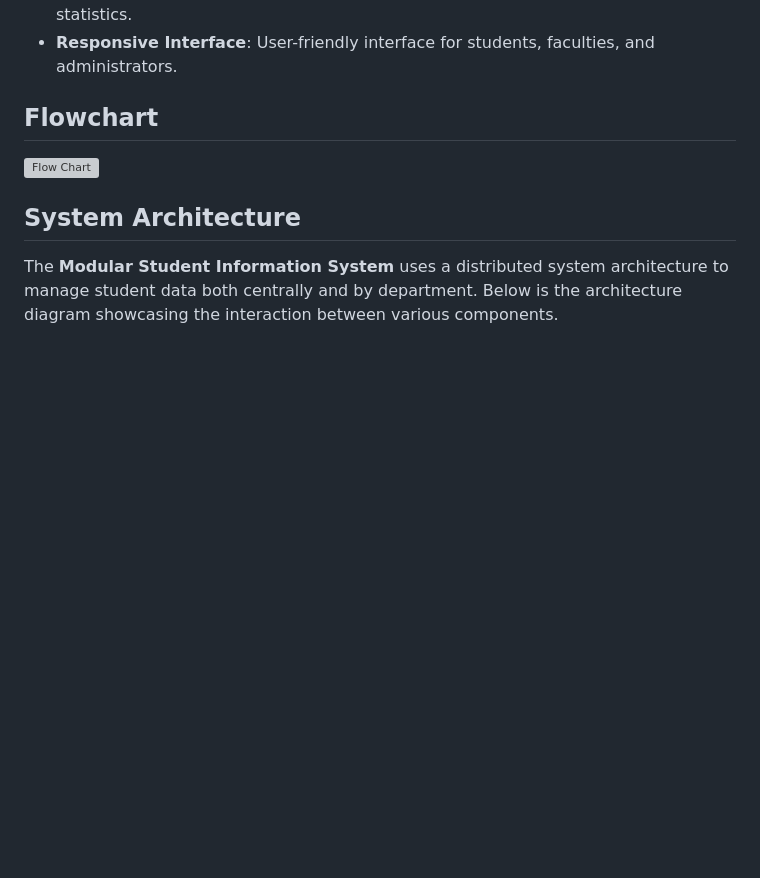
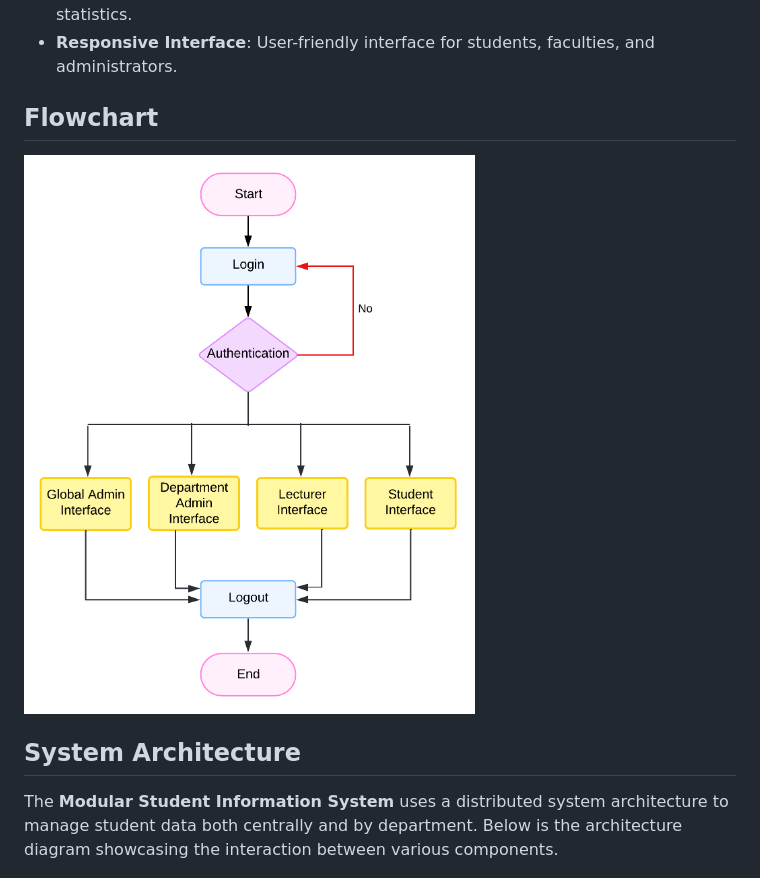
Before and after one commit to Kongsz99/Modular-SIS, a Markdown page: README.md, the part around the change. Drawn GitHub-style; blank space fills up the shorter version; grey boxes are pictures that could not be loaded.

```diff
--- a/README.md
+++ b/README.md
@@ -11,7 +11,7 @@ A **Modular Student Information System** (MSIS) designed to manage and streamlin
 - **Responsive Interface**: User-friendly interface for students, faculties, and administrators.
 
 ## Flowchart
-![Flow Chart](diagram/Flowchart)
+![Flow Chart](diagram/Flowchart.png)
 
 ## System Architecture
 
```
